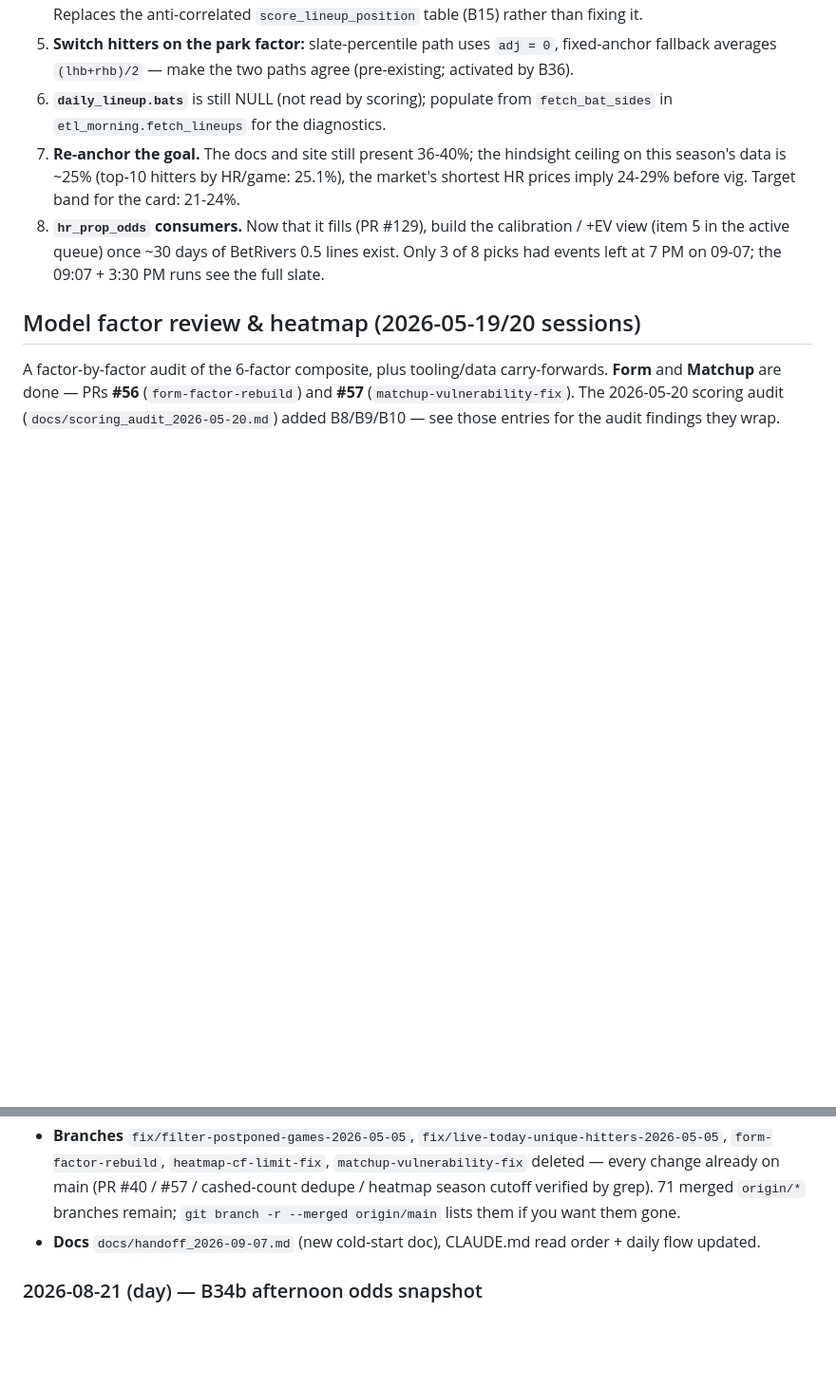
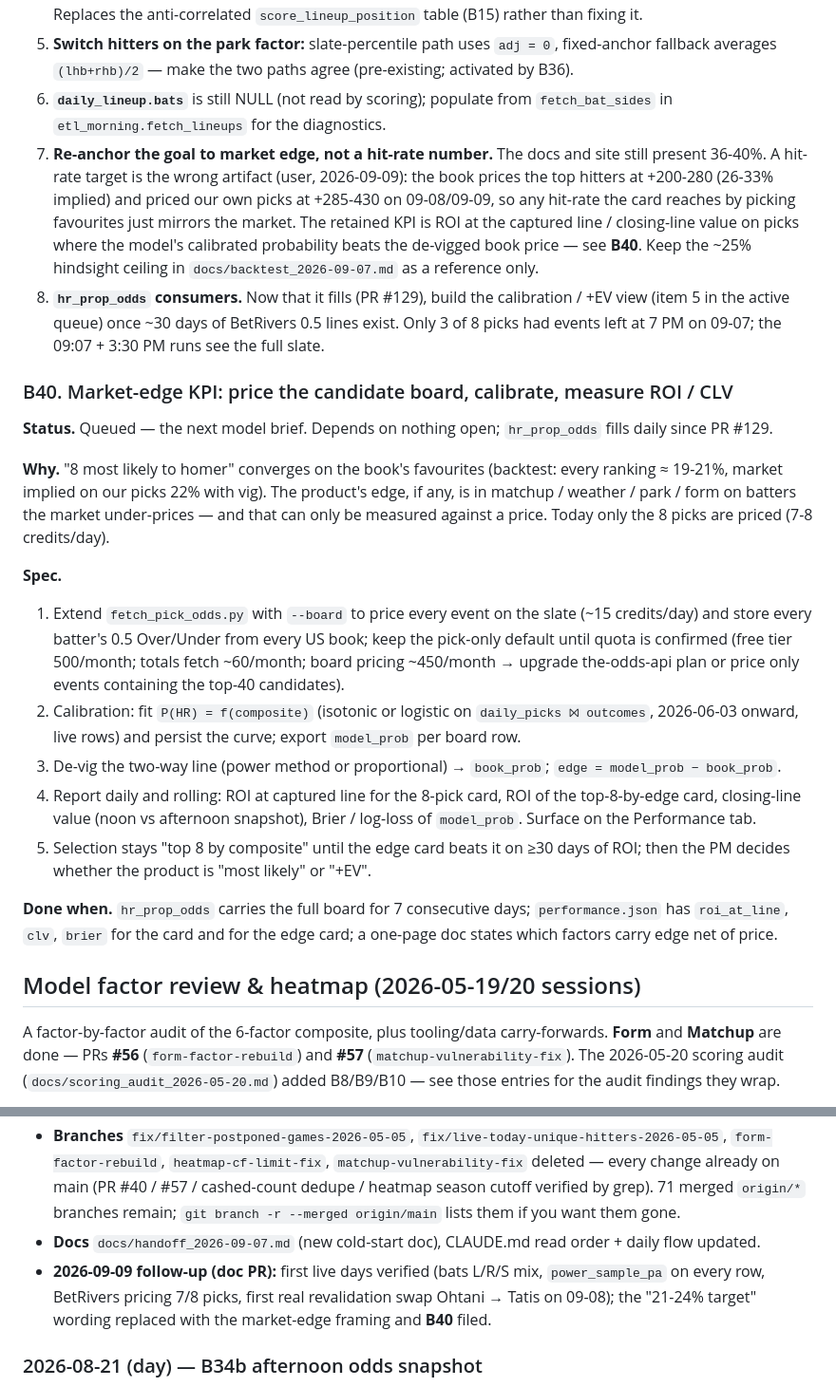
Before and after one commit to pablokunkel/mlb_bets_project, a Markdown page: BACKLOG.md, 2 parts joined by grey strips. Shown at 95% size. Rendered like a GitHub page; blank space fills up the shorter version.

Commit message:
Docs: replace the hit-rate target with the market-edge framing; file B40; record first live days of the 09-07 fixes
Co-Authored-By: Claude Fable 5.1 <noreply@anthropic.com>

```diff
--- a/BACKLOG.md
+++ b/BACKLOG.md
@@ -590,8 +590,23 @@ Shipped as its own doc PR (not folded into B26). `docs/r2_sync_gotchas.md` docum
 4. **Expected-PA multiplier by batting order** (≈ +8% for 1-4, −8% for 7-9 — the logistic fit's `bo` coefficient). Replaces the anti-correlated `score_lineup_position` table (B15) rather than fixing it.
 5. **Switch hitters on the park factor:** slate-percentile path uses `adj = 0`, fixed-anchor fallback averages `(lhb+rhb)/2` — make the two paths agree (pre-existing; activated by B36).
 6. **`daily_lineup.bats`** is still NULL (not read by scoring); populate from `fetch_bat_sides` in `etl_morning.fetch_lineups` for the diagnostics.
-7. **Re-anchor the goal.** The docs and site still present 36-40%; the hindsight ceiling on this season's data is ~25% (top-10 hitters by HR/game: 25.1%), the market's shortest HR prices imply 24-29% before vig. Target band for the card: 21-24%.
+7. **Re-anchor the goal to market edge, not a hit-rate number.** The docs and site still present 36-40%. A hit-rate target is the wrong artifact (user, 2026-09-09): the book prices the top hitters at +200-280 (26-33% implied) and priced our own picks at +285-430 on 09-08/09-09, so any hit-rate the card reaches by picking favourites just mirrors the market. The retained KPI is ROI at the captured line / closing-line value on picks where the model's calibrated probability beats the de-vigged book price — see **B40**. Keep the ~25% hindsight ceiling in `docs/backtest_2026-09-07.md` as a reference only.
 8. **`hr_prop_odds` consumers.** Now that it fills (PR #129), build the calibration / +EV view (item 5 in the active queue) once ~30 days of BetRivers 0.5 lines exist. Only 3 of 8 picks had events left at 7 PM on 09-07; the 09:07 + 3:30 PM runs see the full slate.
+
+### B40. Market-edge KPI: price the candidate board, calibrate, measure ROI / CLV
+
+**Status.** Queued — the next model brief. Depends on nothing open; `hr_prop_odds` fills daily since PR #129.
+
+**Why.** "8 most likely to homer" converges on the book's favourites (backtest: every ranking ≈ 19-21%, market implied on our picks 22% with vig). The product's edge, if any, is in matchup / weather / park / form on batters the market under-prices — and that can only be measured against a price. Today only the 8 picks are priced (7-8 credits/day).
+
+**Spec.**
+1. Extend `fetch_pick_odds.py` with `--board` to price every event on the slate (~15 credits/day) and store every batter's 0.5 Over/Under from every US book; keep the pick-only default until quota is confirmed (free tier 500/month; totals fetch ~60/month; board pricing ~450/month → upgrade the-odds-api plan or price only events containing the top-40 candidates).
+2. Calibration: fit `P(HR) = f(composite)` (isotonic or logistic on `daily_picks ⨝ outcomes`, 2026-06-03 onward, live rows) and persist the curve; export `model_prob` per board row.
+3. De-vig the two-way line (power method or proportional) → `book_prob`; `edge = model_prob − book_prob`.
+4. Report daily and rolling: ROI at captured line for the 8-pick card, ROI of the top-8-by-edge card, closing-line value (noon vs afternoon snapshot), Brier / log-loss of `model_prob`. Surface on the Performance tab.
+5. Selection stays "top 8 by composite" until the edge card beats it on ≥30 days of ROI; then the PM decides whether the product is "most likely" or "+EV".
+
+**Done when.** `hr_prop_odds` carries the full board for 7 consecutive days; `performance.json` has `roi_at_line`, `clv`, `brier` for the card and for the edge card; a one-page doc states which factors carry edge net of price.
 
 ## Model factor review & heatmap (2026-05-19/20 sessions)
 
@@ -1138,6 +1153,7 @@ Open questions before this is worth scoping: which markets are actually offered
 - **PR #132 — B38** pre-game pick revalidation workflow (12:37 PM + 5:07 PM ET swaps for scratched / rained-out picks).
 - **Branches** `fix/filter-postponed-games-2026-05-05`, `fix/live-today-unique-hitters-2026-05-05`, `form-factor-rebuild`, `heatmap-cf-limit-fix`, `matchup-vulnerability-fix` deleted — every change already on main (PR #40 / #57 / cashed-count dedupe / heatmap season cutoff verified by grep). 71 merged `origin/*` branches remain; `git branch -r --merged origin/main` lists them if you want them gone.
 - **Docs** `docs/handoff_2026-09-07.md` (new cold-start doc), CLAUDE.md read order + daily flow updated.
+- **2026-09-09 follow-up (doc PR):** first live days verified (bats L/R/S mix, `power_sample_pa` on every row, BetRivers pricing 7/8 picks, first real revalidation swap Ohtani → Tatis on 09-08); the "21-24% target" wording replaced with the market-edge framing and **B40** filed.
 
 ### 2026-08-21 (day) — B34b afternoon odds snapshot
 
```
Also changed, not shown: docs/backtest_2026-09-07.md (+45 -7 lines), docs/handoff_2026-09-07.md (+16 -4 lines).
